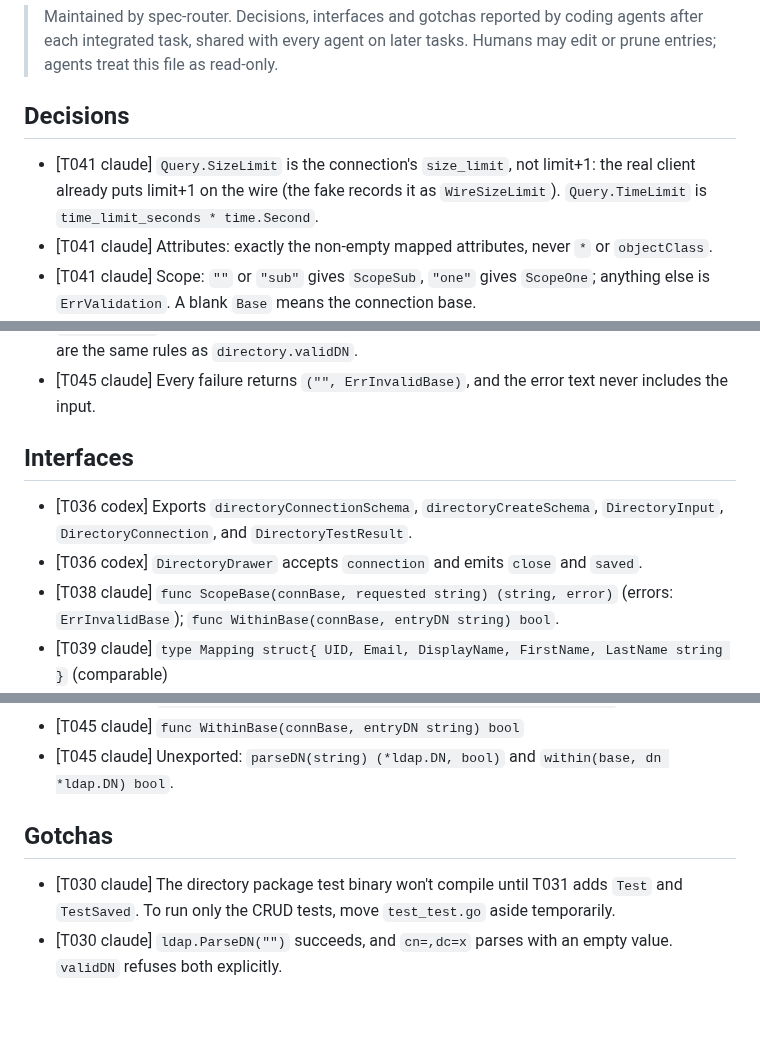
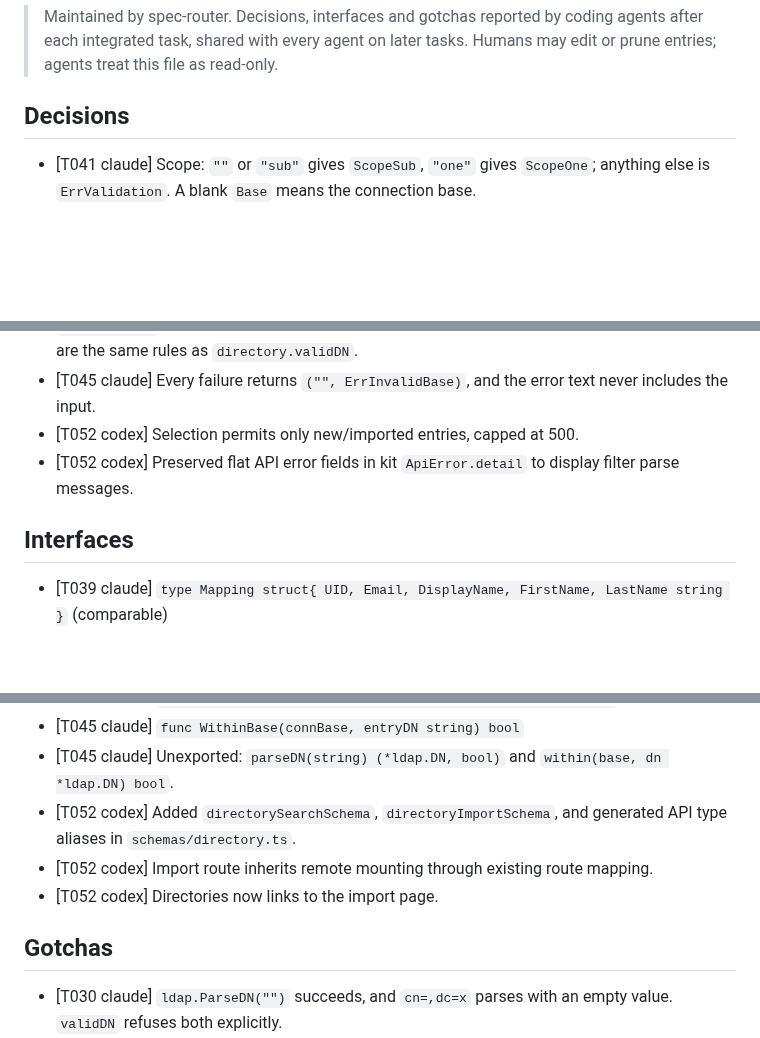
Before and after one commit to go-tangra/go-tangra, a Markdown page: docs/memory/AGENT_MEMORY.md, 3 parts joined by grey strips. GitHub-like rendering; blank space fills up the shorter version.

Commit message:
T052: record agent memory

```diff
--- a/docs/memory/AGENT_MEMORY.md
+++ b/docs/memory/AGENT_MEMORY.md
@@ -6,8 +6,6 @@
 
 ## Decisions
 
-- [T041 claude] `Query.SizeLimit` is the connection's `size_limit`, not limit+1: the real client already puts limit+1 on the wire (the fake records it as `WireSizeLimit`). `Query.TimeLimit` is `time_limit_seconds * time.Second`.
-- [T041 claude] Attributes: exactly the non-empty mapped attributes, never `*` or `objectClass`.
 - [T041 claude] Scope: `""` or `"sub"` gives `ScopeSub`, `"one"` gives `ScopeOne`; anything else is `ErrValidation`. A blank `Base` means the connection base.
 - [T041 claude] Errors: a bad filter must satisfy `errors.Is(err, ldapdir.ErrInvalidFilter)` (wrapping with a position message is allowed). A bad base gives `ldapdir.ErrInvalidBase`. Directory failures come back as errors whose `ldapdir.Reason` is `unreachable`, `tls_failed`, `target_refused`, `invalid_credentials`, `timeout` or `directory_error`. Unknown, malformed or foreign ids give `ErrNotFound`; a foreign id…
 - [T042 claude] One Search per uid. Filter is `(&<base filter>(<AttrUID>=<escaped uid>))`, compared after parsing (root AND, first child = canonical base filter, second child = equality with the literal uid bytes). Base = connection base, ScopeSub, mapped attributes only.
@@ -56,12 +54,11 @@
 - [T045 claude] `ScopeBase` returns the caller's string unchanged (the requested base, or `connBase` when the request is blank), not `DN.String()`. A re-serialised DN could change bytes or exceed the 1024-byte cap and then fail `WithinBase`.
 - [T045 claude] A DN is valid only if it is non-blank, at most `MaxDNBytes` (1024), parses with `ldap.ParseDN`, has at least one RDN, and has no attribute with an empty type or value. These are the same rules as `directory.validDN`.
 - [T045 claude] Every failure returns `("", ErrInvalidBase)`, and the error text never includes the input.
+- [T052 codex] Selection permits only new/imported entries, capped at 500.
+- [T052 codex] Preserved flat API error fields in kit `ApiError.detail` to display filter parse messages.
 
 ## Interfaces
 
-- [T036 codex] Exports `directoryConnectionSchema`, `directoryCreateSchema`, `DirectoryInput`, `DirectoryConnection`, and `DirectoryTestResult`.
-- [T036 codex] `DirectoryDrawer` accepts `connection` and emits `close` and `saved`.
-- [T038 claude] `func ScopeBase(connBase, requested string) (string, error)` (errors: `ErrInvalidBase`); `func WithinBase(connBase, entryDN string) bool`.
 - [T039 claude] `type Mapping struct{ UID, Email, DisplayName, FirstName, LastName string }` (comparable)
 - [T039 claude] `type Person struct{ UID, DN, Email, DisplayName, FirstName, LastName string; DisplayNameExplicit bool }` (comparable, compared with `==`)
 - [T039 claude] `func DefaultMapping(kind string) Mapping`; `func Decode(m Mapping, e RawEntry) (Person, error)`. RawEntry attribute keys are lower-case, so `Decode` must look up `strings.ToLower(attr)`.
@@ -109,10 +106,12 @@
 - [T045 claude] `func ScopeBase(connBase, requested string) (string, error)`
 - [T045 claude] `func WithinBase(connBase, entryDN string) bool`
 - [T045 claude] Unexported: `parseDN(string) (*ldap.DN, bool)` and `within(base, dn *ldap.DN) bool`.
+- [T052 codex] Added `directorySearchSchema`, `directoryImportSchema`, and generated API type aliases in `schemas/directory.ts`.
+- [T052 codex] Import route inherits remote mounting through existing route mapping.
+- [T052 codex] Directories now links to the import page.
 
 ## Gotchas
 
-- [T030 claude] The directory package test binary won't compile until T031 adds `Test` and `TestSaved`. To run only the CRUD tests, move `test_test.go` aside temporarily.
 - [T030 claude] `ldap.ParseDN("")` succeeds, and `cn=,dc=x` parses with an empty value. `validDN` refuses both explicitly.
 - [T030 claude] Size/time defaults are set before `apply`, so an explicit `0` is refused rather than replaced by the default.
 - [T031 claude] `scripts/redaction-scan.sh` fails with the default relative `ARTIFACTS`: the CRUD `capture()` helper can't open `.artifacts/capture/...` from the package directory. Run it with `ARTIFACTS=$PWD/.artifacts` until the script is fixed.
```
Also changed, not shown: other parts of docs/memory/AGENT_MEMORY.md (+1 -0 lines).
